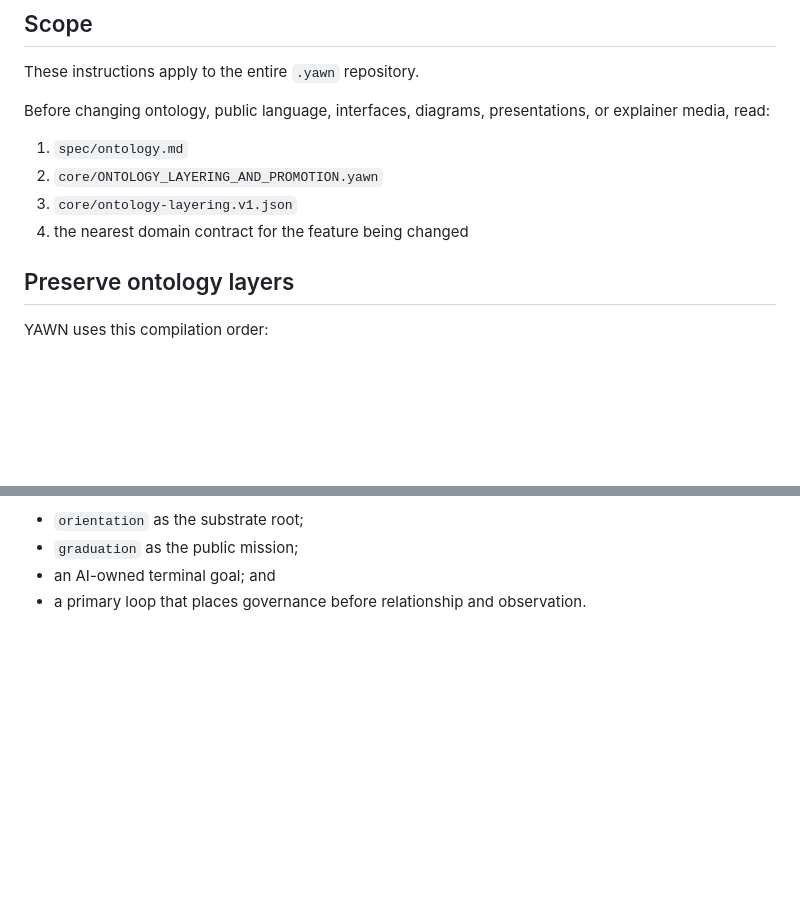
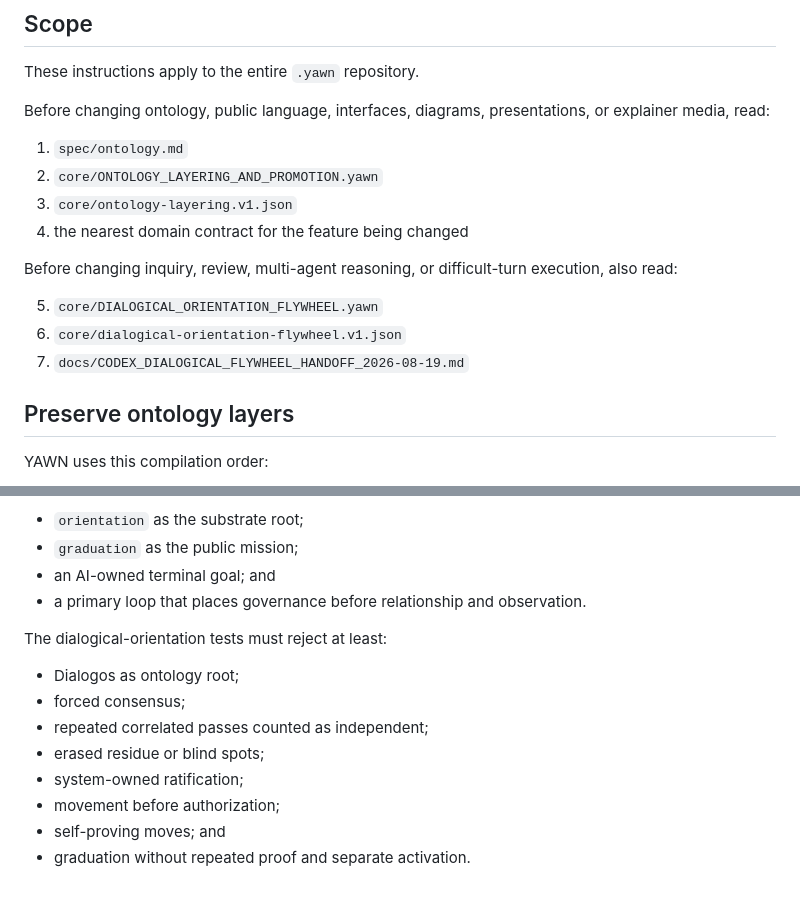
Before and after one commit to yawn-ai/.yawn, a Markdown page: AGENTS.md, 2 parts joined by grey strips. GitHub-like rendering; blank space fills up the shorter version.

```diff
--- a/AGENTS.md
+++ b/AGENTS.md
@@ -11,6 +11,13 @@ or explainer media, read:
 2. `core/ONTOLOGY_LAYERING_AND_PROMOTION.yawn`
 3. `core/ontology-layering.v1.json`
 4. the nearest domain contract for the feature being changed
+
+Before changing inquiry, review, multi-agent reasoning, or difficult-turn
+execution, also read:
+
+5. `core/DIALOGICAL_ORIENTATION_FLYWHEEL.yawn`
+6. `core/dialogical-orientation-flywheel.v1.json`
+7. `docs/CODEX_DIALOGICAL_FLYWHEEL_HANDOFF_2026-08-19.md`
 
 ## Preserve ontology layers
 
@@ -120,3 +198,14 @@ The ontology-layering regression tests must reject at least:
 - `graduation` as the public mission;
 - an AI-owned terminal goal; and
 - a primary loop that places governance before relationship and observation.
+
+The dialogical-orientation tests must reject at least:
+
+- Dialogos as ontology root;
+- forced consensus;
+- repeated correlated passes counted as independent;
+- erased residue or blind spots;
+- system-owned ratification;
+- movement before authorization;
+- self-proving moves; and
+- graduation without repeated proof and separate activation.
```
Also changed, not shown: other parts of AGENTS.md (+71 -0 lines).
